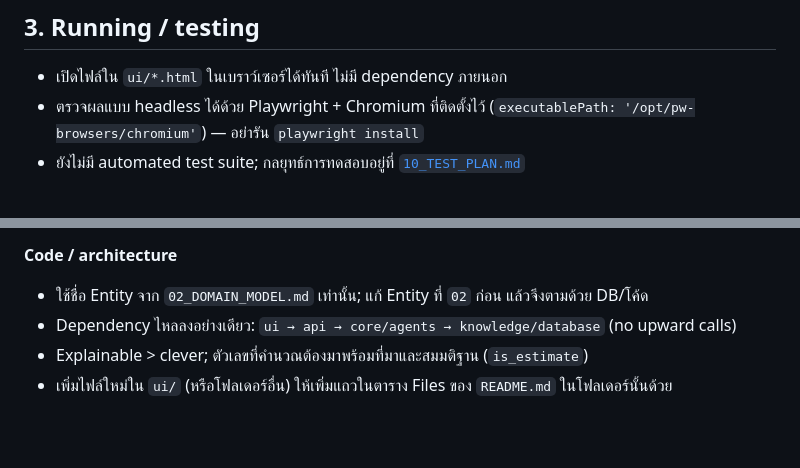
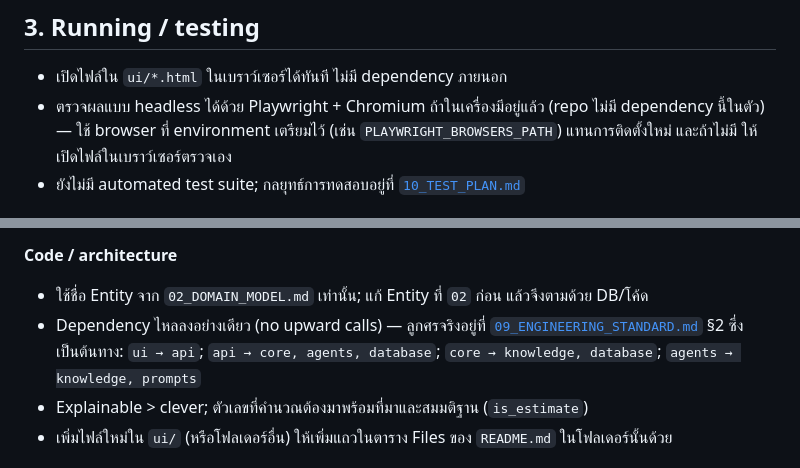
Before and after one commit to setawit/paoyingchub, a Markdown page: CLAUDE.md, 2 parts joined by grey strips. Rendered like a GitHub page; blank space fills up the shorter version.

Commit message:
Make CLAUDE.md browser setup portable and match documented module boundaries
Address review: the hardcoded Chromium path is host-specific, and the linear
dependency chain disagreed with the diagram in 09_ENGINEERING_STANDARD.md §2.

Co-Authored-By: Claude Sonnet 5.5 <noreply@anthropic.com>
Claude-Session: https://claude.ai/code/session_01XxK7pW5jTMfTccLVfhhLu5

```diff
--- a/CLAUDE.md
+++ b/CLAUDE.md
@@ -29,7 +29,7 @@
 ## 3. Running / testing
 
 - เปิดไฟล์ใน `ui/*.html` ในเบราว์เซอร์ได้ทันที ไม่มี dependency ภายนอก
-- ตรวจผลแบบ headless ได้ด้วย Playwright + Chromium ที่ติดตั้งไว้ (`executablePath: '/opt/pw-browsers/chromium'`) — อย่ารัน `playwright install`
+- ตรวจผลแบบ headless ได้ด้วย Playwright + Chromium ถ้าในเครื่องมีอยู่แล้ว (repo ไม่มี dependency นี้ในตัว) — ใช้ browser ที่ environment เตรียมไว้ (เช่น `PLAYWRIGHT_BROWSERS_PATH`) แทนการติดตั้งใหม่ และถ้าไม่มี ให้เปิดไฟล์ในเบราว์เซอร์ตรวจเอง
 - ยังไม่มี automated test suite; กลยุทธ์การทดสอบอยู่ที่ [`10_TEST_PLAN.md`](10_TEST_PLAN.md)
 
 ## 4. Rules (สรุปจาก `00_MASTER.md` §9–§10 และ `09_ENGINEERING_STANDARD.md`)
@@ -46,7 +46,7 @@
 
 **Code / architecture**
 - ใช้ชื่อ Entity จาก `02_DOMAIN_MODEL.md` เท่านั้น; แก้ Entity ที่ `02` ก่อน แล้วจึงตามด้วย DB/โค้ด
-- Dependency ไหลลงอย่างเดียว: `ui → api → core/agents → knowledge/database` (no upward calls)
+- Dependency ไหลลงอย่างเดียว (no upward calls) — ลูกศรจริงอยู่ที่ [`09_ENGINEERING_STANDARD.md`](09_ENGINEERING_STANDARD.md) §2 ซึ่งเป็นต้นทาง: `ui → api`; `api → core, agents, database`; `core → knowledge, database`; `agents → knowledge, prompts`
 - Explainable > clever; ตัวเลขที่คำนวณต้องมาพร้อมที่มาและสมมติฐาน (`is_estimate`)
 - เพิ่มไฟล์ใหม่ใน `ui/` (หรือโฟลเดอร์อื่น) ให้เพิ่มแถวในตาราง Files ของ `README.md` ในโฟลเดอร์นั้นด้วย
 
```
